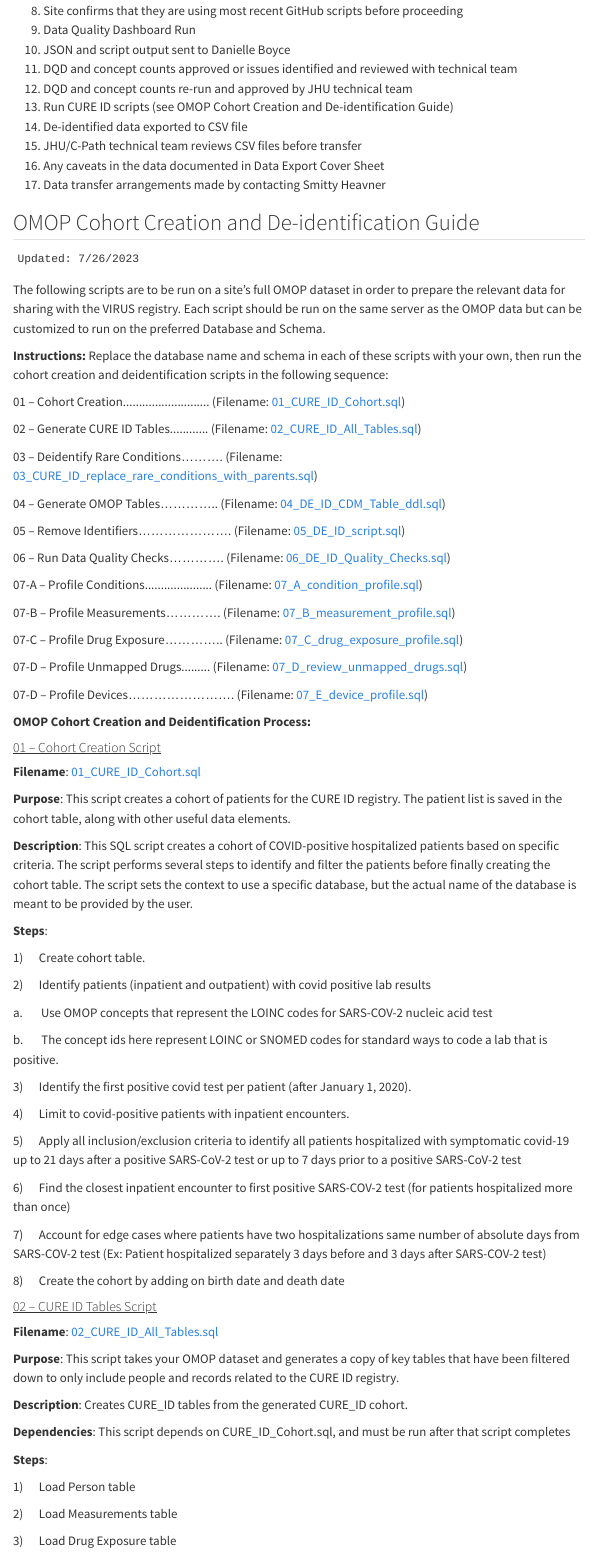
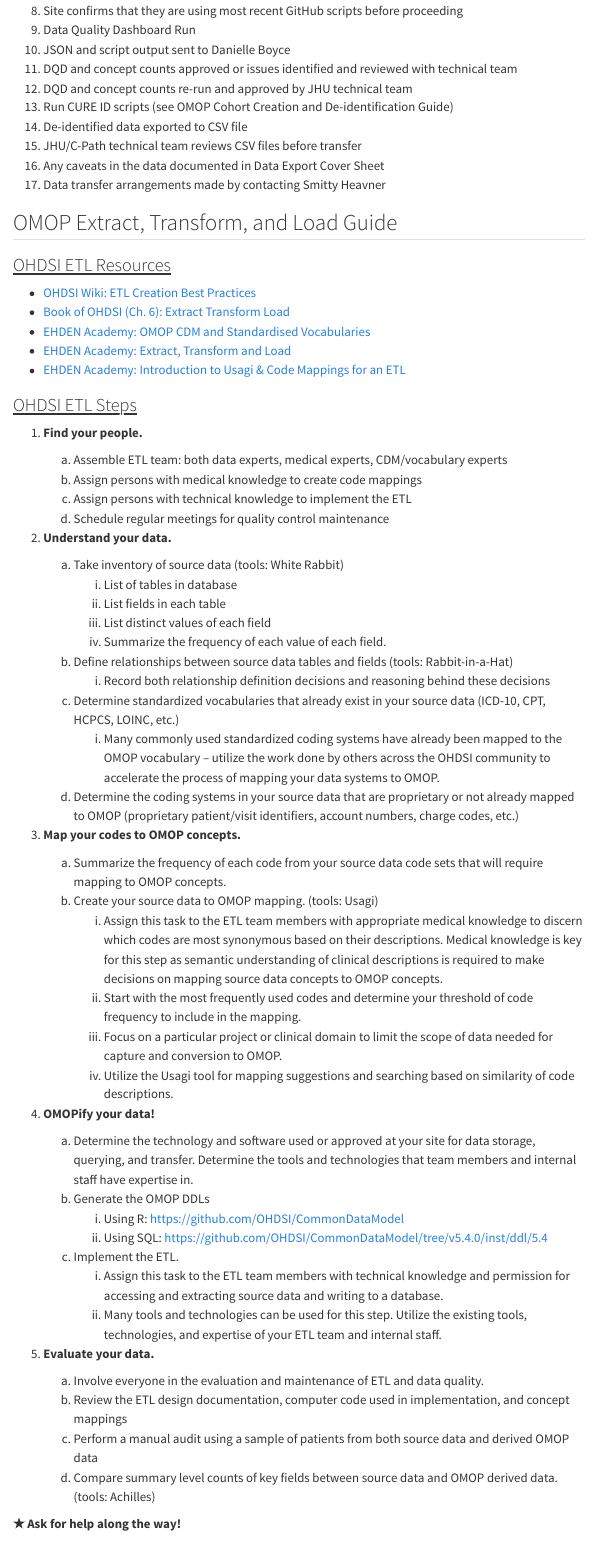
Before and after one commit to cureid/cureid.github.io, a Quarto document (index.qmd): the page in a window 1100 px wide, from 1340 px down. Rendered offline with R 4.5, knitr and Pandoc in place of Quarto, with nearby package versions; menus at the side of the page are left out.

Commit message:
Added two sections
Added two sections: concept mapping process and ETL guide

```diff
--- a/index.qmd
+++ b/index.qmd
@@ -46,3 +46,63 @@
 15. JHU/C-Path technical team reviews CSV files before transfer
 16. Any caveats in the data documented in Data Export Cover Sheet
 17. Data transfer arrangements made by contacting Smitty Heavner
+
+## OMOP Extract, Transform, and Load Guide
+
+### [OHDSI ETL Resources]{.underline}
+
+-   [OHDSI Wiki: ETL Creation Best Practices](https://www.ohdsi.org/web/wiki/doku.php?id=documentation:etl_best_practices)
+-   [Book of OHDSI (Ch. 6): Extract Transform Load](Book%20of%20OHDSI%20-%20Ch.6%20Extract%20Transform%20Load)
+-   [EHDEN Academy: OMOP CDM and Standardised Vocabularies](https://academy.ehden.eu/enrol/index.php?id=4)
+-   [EHDEN Academy: Extract, Transform and Load](https://academy.ehden.eu/course/view.php?id=7)
+-   [EHDEN Academy: Introduction to Usagi & Code Mappings for an ETL](https://academy.ehden.eu/enrol/index.php?id=18)
+
+### [OHDSI ETL Steps]{.underline}
+
+1.  **Find your people.**
+
+    a.  Assemble ETL team: both data experts, medical experts, CDM/vocabulary experts
+    b.  Assign persons with medical knowledge to create code mappings
+    c.  Assign persons with technical knowledge to implement the ETL
+    d.  Schedule regular meetings for quality control maintenance
+
+2.  **Understand your data.**
+
+    a.  Take inventory of source data (tools: White Rabbit)
+        i.  List of tables in database
+        ii. List fields in each table
+        iii. List distinct values of each field
+        iv. Summarize the frequency of each value of each field.
+    b.  Define relationships between source data tables and fields (tools: Rabbit-in-a-Hat)
+        i.  Record both relationship definition decisions and reasoning behind these decisions
+    c.  Determine standardized vocabularies that already exist in your source data (ICD-10, CPT, HCPCS, LOINC, etc.)
+        i.  Many commonly used standardized coding systems have already been mapped to the OMOP vocabulary -- utilize the work done by others across the OHDSI community to accelerate the process of mapping your data systems to OMOP.
+    d.  Determine the coding systems in your source data that are proprietary or not already mapped to OMOP (proprietary patient/visit identifiers, account numbers, charge codes, etc.)
+
+3.  **Map your codes to OMOP concepts.**
+
+    a.  Summarize the frequency of each code from your source data code sets that will require mapping to OMOP concepts.
+    b.  Create your source data to OMOP mapping. (tools: Usagi)
+        i.  Assign this task to the ETL team members with appropriate medical knowledge to discern which codes are most synonymous based on their descriptions. Medical knowledge is key for this step as semantic understanding of clinical descriptions is required to make decisions on mapping source data concepts to OMOP concepts.
+        ii. Start with the most frequently used codes and determine your threshold of code frequency to include in the mapping.
+        iii. Focus on a particular project or clinical domain to limit the scope of data needed for capture and conversion to OMOP.
+        iv. Utilize the Usagi tool for mapping suggestions and searching based on similarity of code descriptions.
+
+4.  **OMOPify your data!**
+
+    a.  Determine the technology and software used or approved at your site for data storage, querying, and transfer. Determine the tools and technologies that team members and internal staff have expertise in.
+    b.  Generate the OMOP DDLs
+        i.  Using R: https://github.com/OHDSI/CommonDataModel
+        ii. Using SQL: https://github.com/OHDSI/CommonDataModel/tree/v5.4.0/inst/ddl/5.4
+    c.  Implement the ETL.
+        i.  Assign this task to the ETL team members with technical knowledge and permission for accessing and extracting source data and writing to a database.
+        ii. Many tools and technologies can be used for this step. Utilize the existing tools, technologies, and expertise of your ETL team and internal staff.
+
+5.  **Evaluate your data.**
+
+    a.  Involve everyone in the evaluation and maintenance of ETL and data quality.
+    b.  Review the ETL design documentation, computer code used in implementation, and concept mappings
+    c.  Perform a manual audit using a sample of patients from both source data and derived OMOP data
+    d.  Compare summary level counts of key fields between source data and OMOP derived data. (tools: Achilles)
+
+**★ Ask for help along the way!**
```
Also changed, not shown: about.qmd (+1 -1 lines), README.md, _publish.yml (line endings or trailing spaces), _quarto.yml (line endings or trailing spaces), docs/search.json, images/CureID_Concept_Mapping_Process.png (added), references.bib (line endings or trailing spaces), styles.css (line endings or trailing spaces), workflows/publish.yml (line endings or trailing spaces), index.qmd (50 more changed lines), 18 other files.
